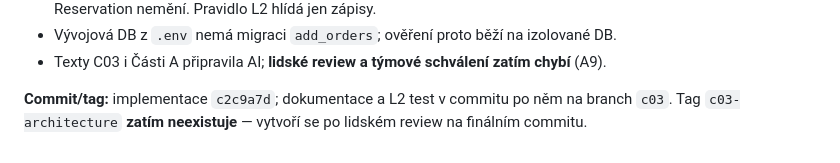
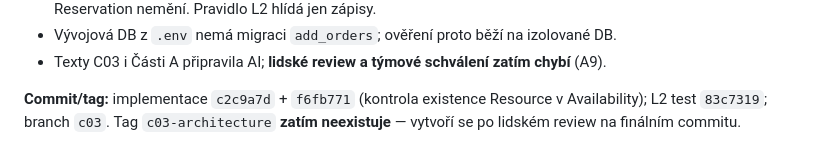
Before and after one commit to jaroslavpetera/swi_project, a Markdown page: docs/evidence-and-evolution.md, the part around the change. Rendered like a GitHub page.

Commit message:
docs: M — přesné commity
Co-Authored-By: Claude Opus 5.5 <noreply@anthropic.com>

```diff
--- a/docs/evidence-and-evolution.md
+++ b/docs/evidence-and-evolution.md
@@ -316,5 +316,5 @@ přes `tx.transition()` uvnitř `inResourceTransaction`“; `tests/architecture/
 - Vývojová DB z `.env` nemá migraci `add_orders`; ověření proto běží na izolované DB.
 - Texty C03 i Části A připravila AI; **lidské review a týmové schválení zatím chybí** (A9).
 
-**Commit/tag:** implementace `c2c9a7d`; dokumentace a L2 test v commitu po něm na branch `c03`.
+**Commit/tag:** implementace `c2c9a7d` + `f6fb771` (kontrola existence Resource v Availability); L2 test `83c7319`; branch `c03`.
 Tag `c03-architecture` **zatím neexistuje** — vytvoří se po lidském review na finálním commitu.
```
